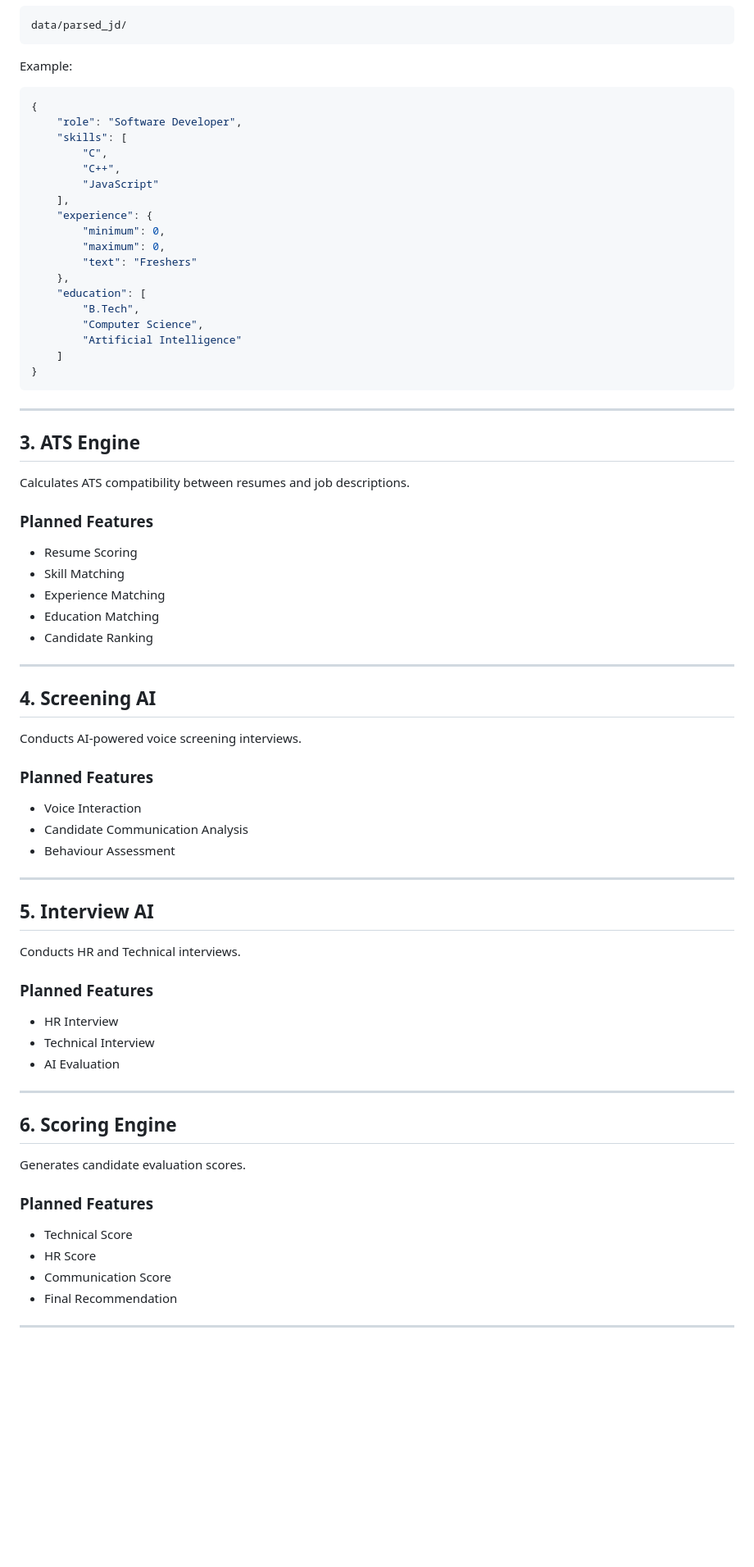
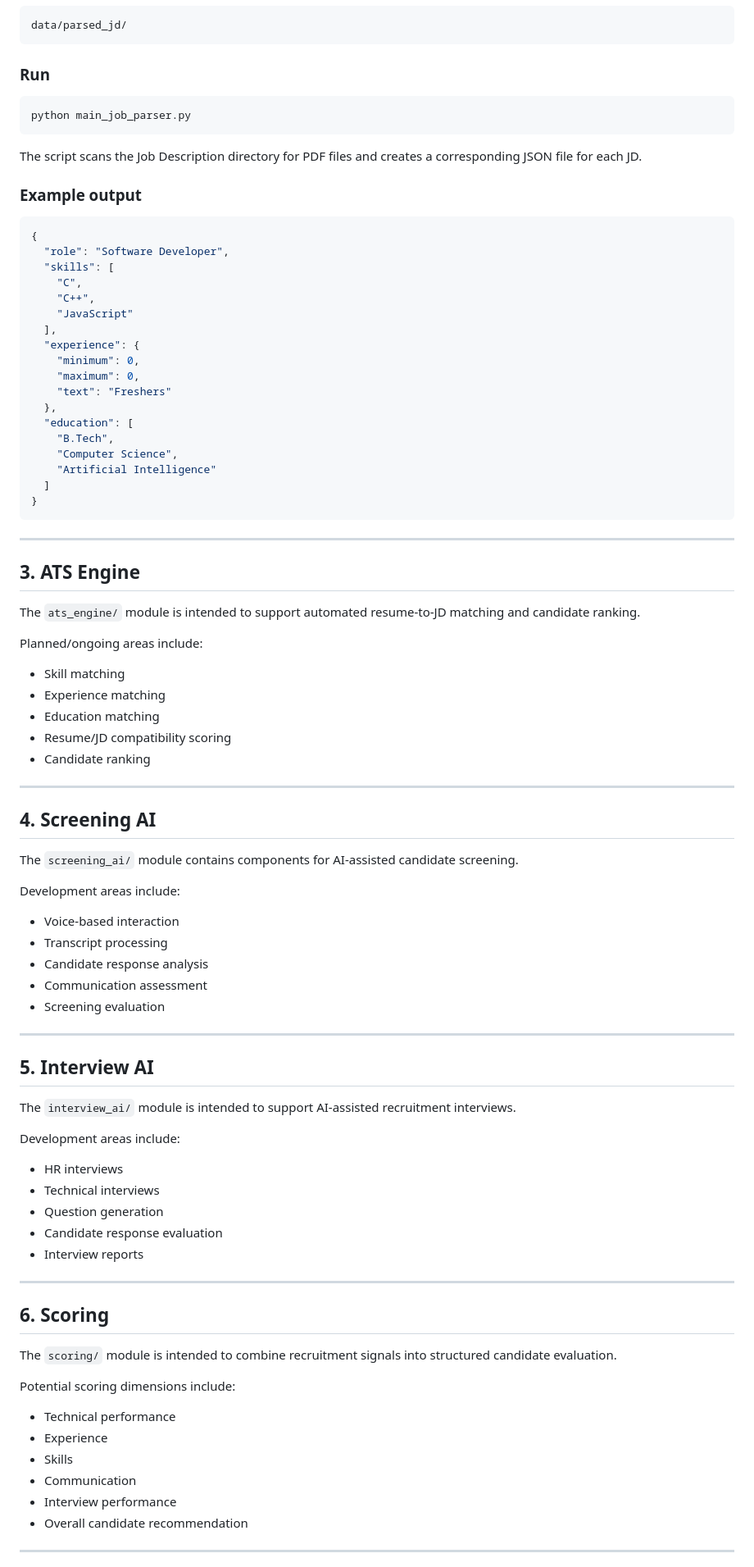
Before and after one commit to asif-chittengadan/zecpath-ai, a Markdown page: README.md, the part around one of its changes. Shown at 82% size. Rendered like a GitHub page; blank space fills up the shorter version.

````diff
--- a/README.md
+++ b/README.md
@@ -118,26 +161,34 @@ Structured JSON files are generated inside:
 data/parsed_jd/
 ```
 
-Example:
+### Run
+
+```bash
+python main_job_parser.py
+```
+
+The script scans the Job Description directory for PDF files and creates a corresponding JSON file for each JD.
+
+### Example output
 
 ```json
 {
-    "role": "Software Developer",
-    "skills": [
-        "C",
-        "C++",
-        "JavaScript"
-    ],
-    "experience": {
-        "minimum": 0,
-        "maximum": 0,
-        "text": "Freshers"
-    },
-    "education": [
-        "B.Tech",
-        "Computer Science",
-        "Artificial Intelligence"
-    ]
+  "role": "Software Developer",
+  "skills": [
+    "C",
+    "C++",
+    "JavaScript"
+  ],
+  "experience": {
+    "minimum": 0,
+    "maximum": 0,
+    "text": "Freshers"
+  },
+  "education": [
+    "B.Tech",
+    "Computer Science",
+    "Artificial Intelligence"
+  ]
 }
 ```
 
@@ -145,52 +196,58 @@ Example:
 
 ## 3. ATS Engine
 
-Calculates ATS compatibility between resumes and job descriptions.
+The `ats_engine/` module is intended to support automated resume-to-JD matching and candidate ranking.
 
-### Planned Features
+Planned/ongoing areas include:
 
-- Resume Scoring
-- Skill Matching
-- Experience Matching
-- Education Matching
-- Candidate Ranking
+- Skill matching
+- Experience matching
+- Education matching
+- Resume/JD compatibility scoring
+- Candidate ranking
 
 ---
 
 ## 4. Screening AI
 
-Conducts AI-powered voice screening interviews.
+The `screening_ai/` module contains components for AI-assisted candidate screening.
 
-### Planned Features
+Development areas include:
 
-- Voice Interaction
-- Candidate Communication Analysis
-- Behaviour Assessment
+- Voice-based interaction
+- Transcript processing
+- Candidate response analysis
+- Communication assessment
+- Screening evaluation
 
 ---
 
 ## 5. Interview AI
 
-Conducts HR and Technical interviews.
+The `interview_ai/` module is intended to support AI-assisted recruitment interviews.
 
-### Planned Features
+Development areas include:
 
-- HR Interview
-- Technical Interview
-- AI Evaluation
+- HR interviews
+- Technical interviews
+- Question generation
+- Candidate response evaluation
+- Interview reports
 
 ---
 
-## 6. Scoring Engine
+## 6. Scoring
 
-Generates candidate evaluation scores.
+The `scoring/` module is intended to combine recruitment signals into structured candidate evaluation.
 
-### Planned Features
+Potential scoring dimensions include:
 
-- Technical Score
-- HR Score
-- Communication Score
-- Final Recommendation
+- Technical performance
+- Experience
+- Skills
+- Communication
+- Interview performance
+- Overall candidate recommendation
 
 ---
 
````
Also changed, not shown: other parts of README.md (+311 -133 lines).
